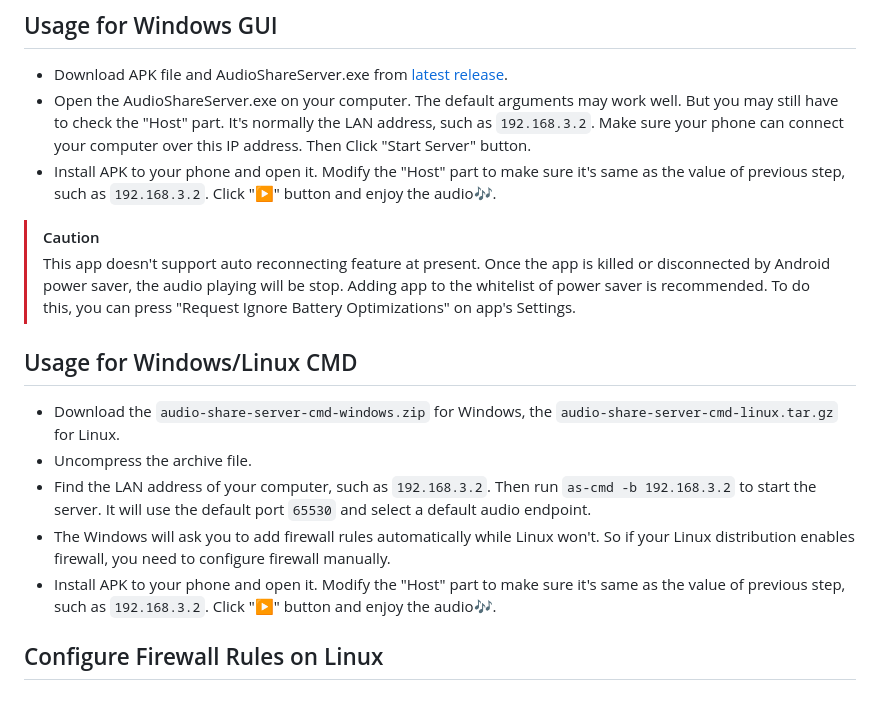
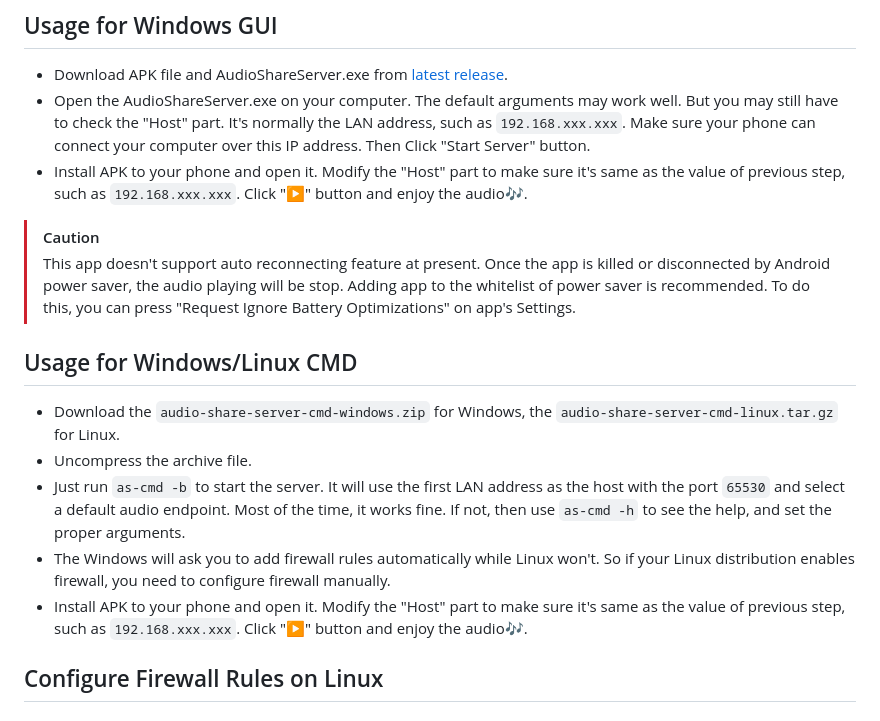
Before and after one commit to W0n9/audio-share, a Markdown page: README.md, the part around one of its changes. Rendered like a GitHub page.

```diff
--- a/README.md
+++ b/README.md
@@ -53,8 +53,8 @@ Audio Share can share Windows/Linux computer's audio to Android phone over netwo
 
 ## Usage for Windows GUI
 - Download APK file and AudioShareServer.exe from [latest release](https://github.com/mkckr0/audio-share/releases/latest).
-- Open the AudioShareServer.exe on your computer. The default arguments may work well. But you may still have to check the "Host" part. It's normally the LAN address, such as `192.168.3.2`. Make sure your phone can connect your computer over this IP address. Then Click "Start Server" button.
-- Install APK to your phone and open it. Modify the "Host" part to make sure it's same as the value of previous step, such as `192.168.3.2`. Click "▶" button and enjoy the audio🎶.
+- Open the AudioShareServer.exe on your computer. The default arguments may work well. But you may still have to check the "Host" part. It's normally the LAN address, such as `192.168.xxx.xxx`. Make sure your phone can connect your computer over this IP address. Then Click "Start Server" button.
+- Install APK to your phone and open it. Modify the "Host" part to make sure it's same as the value of previous step, such as `192.168.xxx.xxx`. Click "▶" button and enjoy the audio🎶.
 
 > [!CAUTION]
 > This app doesn't support auto reconnecting feature at present. Once the app is killed  or disconnected by Android power saver, the audio playing will be stop. Adding app to the whitelist of power saver is recommended. To do this, you can press "Request Ignore Battery Optimizations" on app's Settings.
@@ -63,9 +63,9 @@ Audio Share can share Windows/Linux computer's audio to Android phone over netwo
 ## Usage for Windows/Linux CMD
 - Download the `audio-share-server-cmd-windows.zip` for Windows, the `audio-share-server-cmd-linux.tar.gz` for Linux.
 - Uncompress the archive file.
-- Find the LAN address of your computer, such as `192.168.3.2`. Then run `as-cmd -b 192.168.3.2` to start the server. It will use the default port `65530` and select a default audio endpoint.
+- Just run `as-cmd -b` to start the server. It will use the first LAN address as the host with the port `65530` and select a default audio endpoint. Most of the time, it works fine. If not, then use `as-cmd -h` to see the help, and set the proper arguments.
 - The Windows will ask you to add firewall rules automatically while Linux won't. So if your Linux distribution enables firewall, you need to configure firewall manually.
-- Install APK to your phone and open it. Modify the "Host" part to make sure it's same as the value of previous step, such as `192.168.3.2`. Click "▶" button and enjoy the audio🎶.
+- Install APK to your phone and open it. Modify the "Host" part to make sure it's same as the value of previous step, such as `192.168.xxx.xxx`. Click "▶" button and enjoy the audio🎶.
 
 
 ## Configure Firewall Rules on Linux
```
Also changed, not shown: other parts of README.md (+22 -9 lines), docs/img/win_01.png, docs/img/win_02.png, 2 other files.
